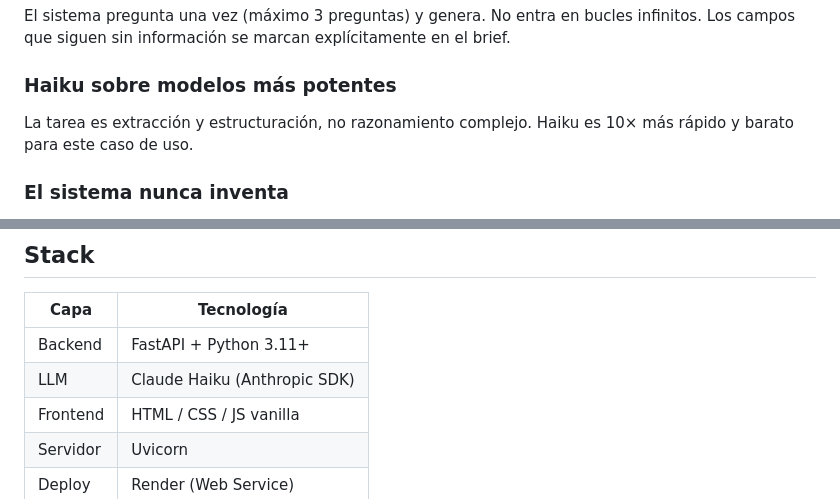
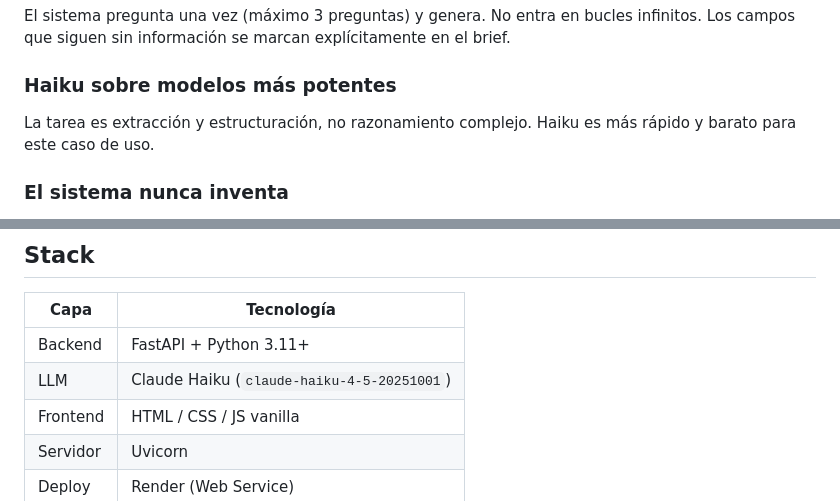
Before and after one commit to srrgala/yema, a Markdown page: README.md, 2 parts joined by grey strips. GitHub-like rendering.

```diff
--- a/README.md
+++ b/README.md
@@ -59,7 +59,7 @@ Inputs vacíos, demasiado cortos (<20 palabras), consultas de precio o soporte t
 El sistema pregunta una vez (máximo 3 preguntas) y genera. No entra en bucles infinitos. Los campos que siguen sin información se marcan explícitamente en el brief.
 
 ### Haiku sobre modelos más potentes
-La tarea es extracción y estructuración, no razonamiento complejo. Haiku es 10× más rápido y barato para este caso de uso.
+La tarea es extracción y estructuración, no razonamiento complejo. Haiku es más rápido y barato para este caso de uso.
 
 ### El sistema nunca inventa
 Tres estados posibles para cada campo: proporcionado (desarrollado), inferido (marcado), ausente (declarado). Sin alucinaciones silenciosas.
@@ -74,7 +74,7 @@ Tres estados posibles para cada campo: proporcionado (desarrollado), inferido (m
 | Capa | Tecnología |
 |------|-----------|
 | Backend | FastAPI + Python 3.11+ |
-| LLM | Claude Haiku (Anthropic SDK) |
+| LLM | Claude Haiku (`claude-haiku-4-5-20251001`) |
 | Frontend | HTML / CSS / JS vanilla |
 | Servidor | Uvicorn |
 | Deploy | Render (Web Service) |
```
Also changed, not shown: other parts of README.md (+66 -0 lines).
